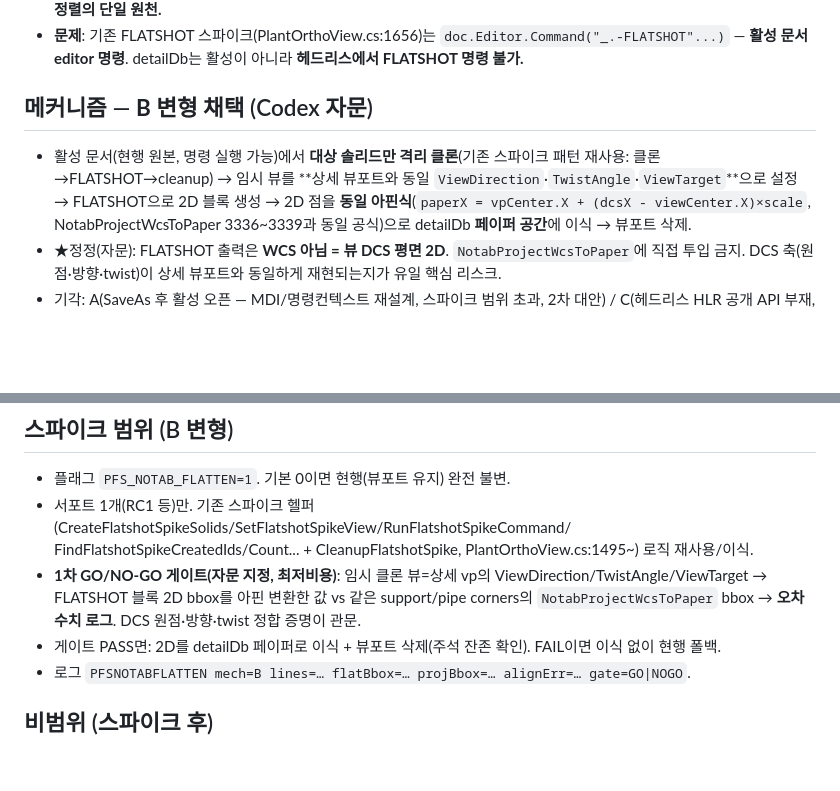
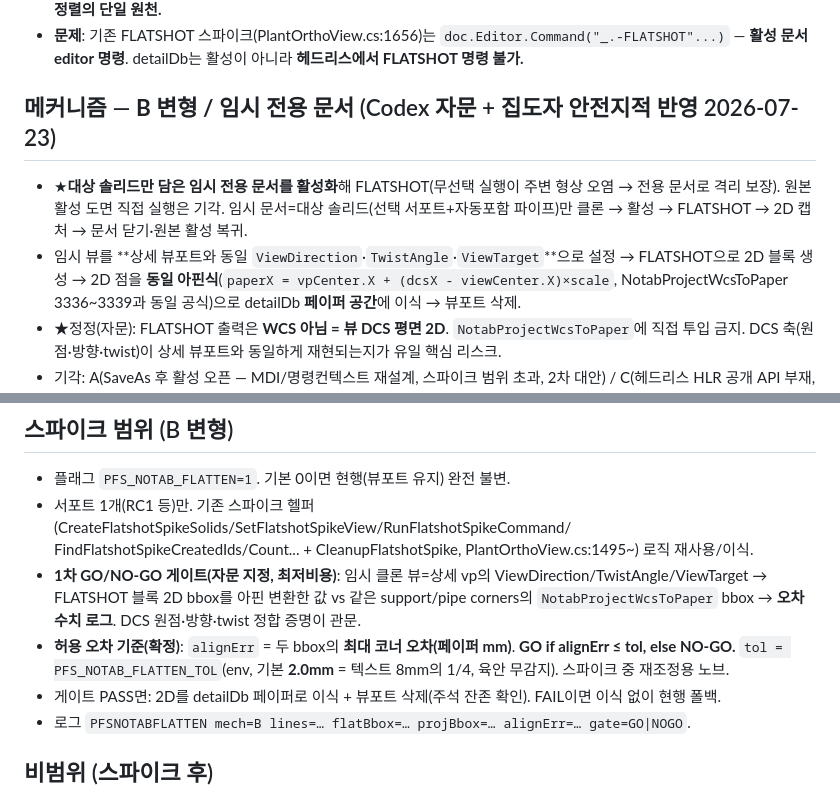
Before and after one commit to ngnsh1213-glitch/PlantFlow_Support, a Markdown page: .plans/plan_notab_flatten_spike_20260723.md, 2 parts joined by grey strips. Rendered like a GitHub page; blank space fills up the shorter version.

```diff
--- a/.plans/plan_notab_flatten_spike_20260723.md
+++ b/.plans/plan_notab_flatten_spike_20260723.md
@@ -10,9 +10,10 @@
 - 주석 배치 = `NotabProjectWcsToPaper(vp, wcs)`(3318) — 뷰포트 DCS 변환+scale+center로 WCS→paper. **이 변환이 정렬의 단일 원천.**
 - **문제**: 기존 FLATSHOT 스파이크(PlantOrthoView.cs:1656)는 `doc.Editor.Command("_.-FLATSHOT"...)` — **활성 문서 editor 명령**. detailDb는 활성이 아니라 **헤드리스에서 FLATSHOT 명령 불가.**
 
-## 메커니즘 — **B 변형 채택** (Codex 자문)
-- 활성 문서(현행 원본, 명령 실행 가능)에서 **대상 솔리드만 격리 클론**(기존 스파이크 패턴 재사용: 클론→FLATSHOT→cleanup) →
-  임시 뷰를 **상세 뷰포트와 동일 `ViewDirection`·`TwistAngle`·`ViewTarget`**으로 설정 → FLATSHOT으로 2D 블록 생성 →
+## 메커니즘 — **B 변형 / 임시 전용 문서** (Codex 자문 + 집도자 안전지적 반영 2026-07-23)
+- ★**대상 솔리드만 담은 임시 전용 문서를 활성화**해 FLATSHOT(무선택 실행이 주변 형상 오염 → 전용 문서로 격리 보장).
+  원본 활성 도면 직접 실행은 기각. 임시 문서=대상 솔리드(선택 서포트+자동포함 파이프)만 클론 → 활성 → FLATSHOT → 2D 캡처 → 문서 닫기·원본 활성 복귀.
+- 임시 뷰를 **상세 뷰포트와 동일 `ViewDirection`·`TwistAngle`·`ViewTarget`**으로 설정 → FLATSHOT으로 2D 블록 생성 →
   2D 점을 **동일 아핀식**(`paperX = vpCenter.X + (dcsX - viewCenter.X)×scale`, NotabProjectWcsToPaper 3336~3339과 동일 공식)으로
   detailDb **페이퍼 공간**에 이식 → 뷰포트 삭제.
 - ★정정(자문): FLATSHOT 출력은 **WCS 아님 = 뷰 DCS 평면 2D**. `NotabProjectWcsToPaper`에 직접 투입 금지.
@@ -26,6 +27,8 @@
 - **1차 GO/NO-GO 게이트(자문 지정, 최저비용)**: 임시 클론 뷰=상세 vp의 ViewDirection/TwistAngle/ViewTarget →
   FLATSHOT 블록 2D bbox를 아핀 변환한 값 vs 같은 support/pipe corners의 `NotabProjectWcsToPaper` bbox → **오차 수치 로그**.
   DCS 원점·방향·twist 정합 증명이 관문.
+- **허용 오차 기준(확정)**: `alignErr` = 두 bbox의 **최대 코너 오차(페이퍼 mm)**. **GO if alignErr ≤ tol, else NO-GO.**
+  `tol = PFS_NOTAB_FLATTEN_TOL`(env, 기본 **2.0mm** = 텍스트 8mm의 1/4, 육안 무감지). 스파이크 중 재조정용 노브.
 - 게이트 PASS면: 2D를 detailDb 페이퍼로 이식 + 뷰포트 삭제(주석 잔존 확인). FAIL이면 이식 없이 현행 폴백.
 - 로그 `PFSNOTABFLATTEN mech=B lines=… flatBbox=… projBbox=… alignErr=… gate=GO|NOGO`.
 
```
Also changed, not shown: .plans/HANDOFF.md (+8 -4 lines).
